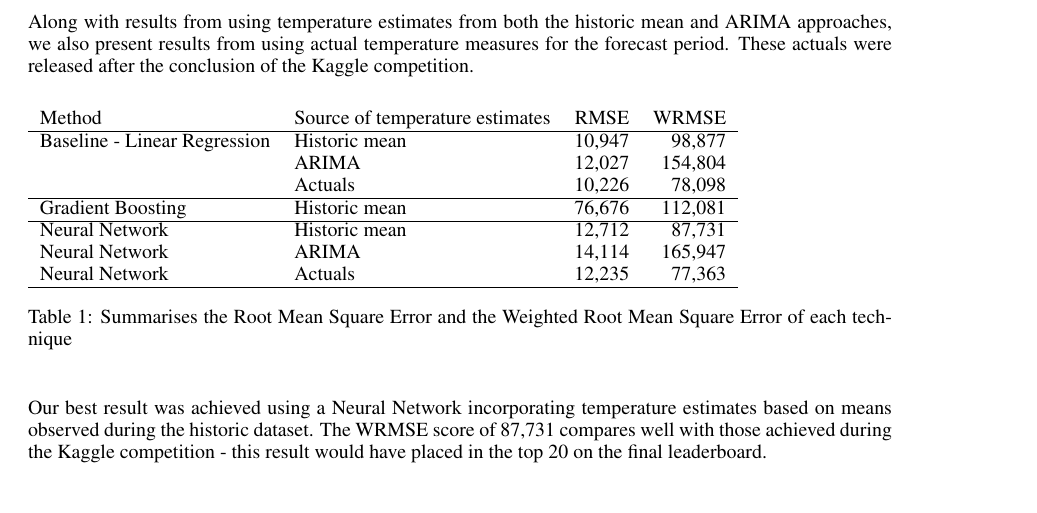
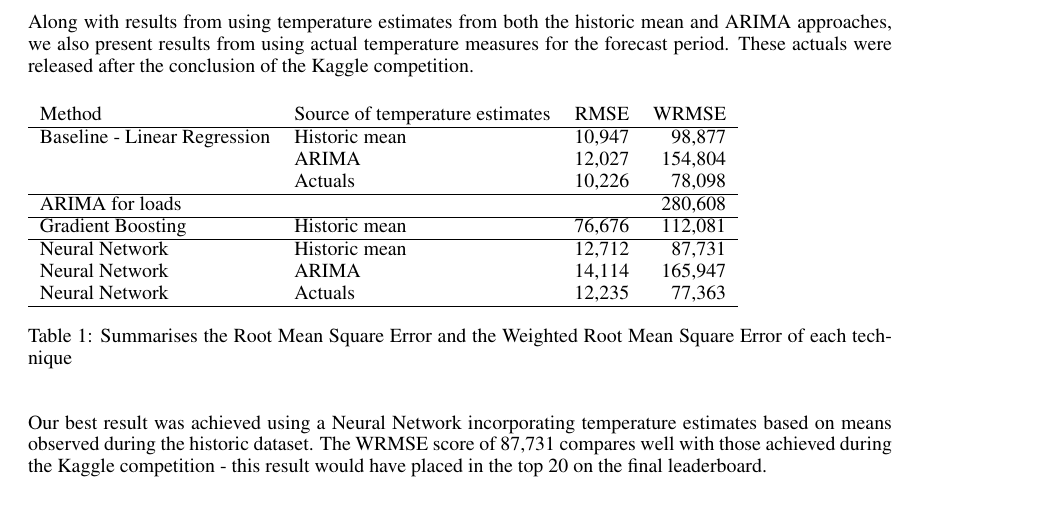
Before and after one commit to lcltopismine/IRDM2016, a LaTeX paper (report/IRDM.tex): part of page 16 of 17, cut so that both start at the same text. Compiled offline with pdfLaTeX.

Commit message:
add ARIMA wrmse result

```diff
--- a/report/IRDM.tex
+++ b/report/IRDM.tex
@@ -459,6 +459,9 @@ Along with results from using temperature estimates from both the historic mean
     &
     Actuals &
     10,226 & 78,098 \\ \hline
+    ARIMA for loads &
+    &
+    & 280,608 \\ \hline
     Gradient Boosting &
     Historic mean &
     76,676 & 112,081 \\ \hline
```
Also changed, not shown: report/IRDM.pdf.
